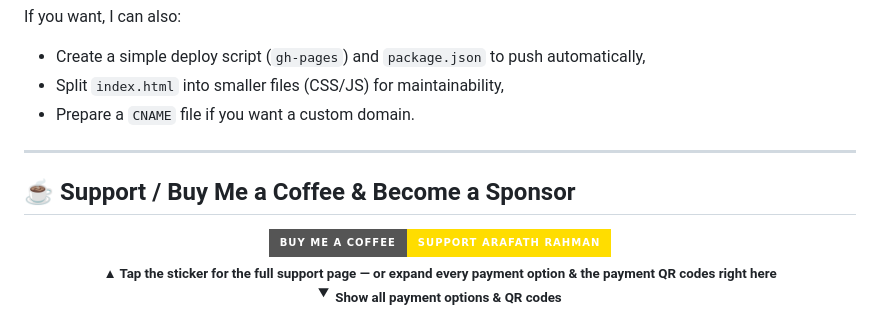
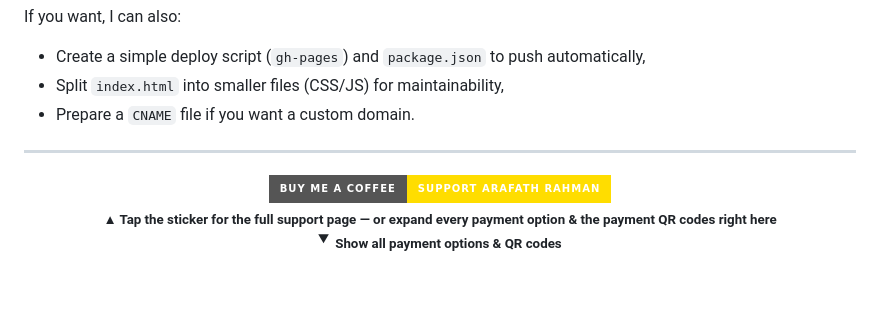
Before and after one commit to smartworldarafath/International-Journey-Pack-, a Markdown page: README.md, the part around the change. GitHub-like rendering; folded sections open; badges without logos; blank space fills up the shorter version.

Commit message:
docs: make the footer sticker a clean end-of-README sticker (no duplicate heading)

```diff
--- a/README.md
+++ b/README.md
@@ -127,8 +127,6 @@ If you want, I can also:
 
 ---
 
-## ☕ Support / Buy Me a Coffee & Become a Sponsor
-
 <div align="center">
 
 <a href="SUPPORT.md" target="_blank">
```
